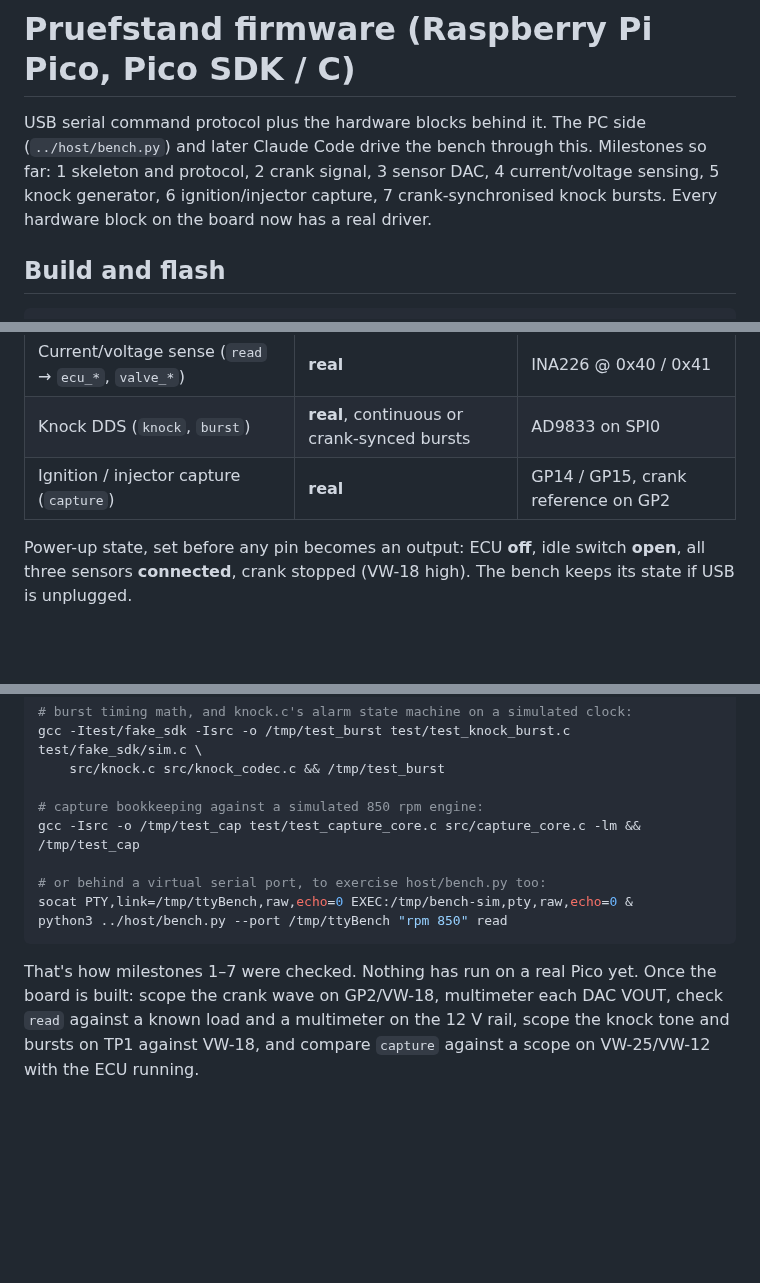
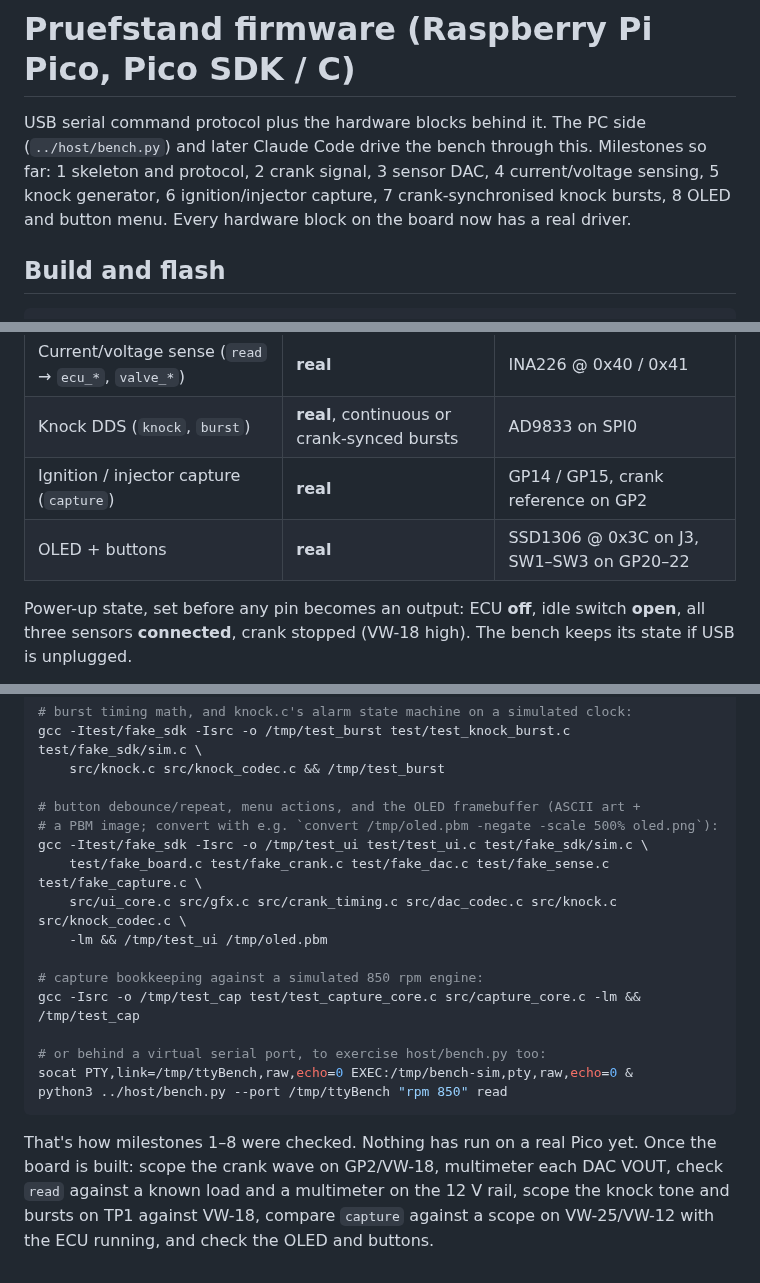
Before and after one commit to designer2k2/digifant2-pruefstand, a Markdown page: firmware/README.md, 3 parts joined by grey strips. Drawn GitHub-style; blank space fills up the shorter version.

````diff
--- a/firmware/README.md
+++ b/firmware/README.md
@@ -4,7 +4,7 @@ USB serial command protocol plus the hardware blocks behind it. The PC side
 (`../host/bench.py`) and later Claude Code drive the bench through this.
 Milestones so far: 1 skeleton and protocol, 2 crank signal, 3 sensor DAC,
 4 current/voltage sensing, 5 knock generator, 6 ignition/injector capture,
-7 crank-synchronised knock bursts.
+7 crank-synchronised knock bursts, 8 OLED and button menu.
 Every hardware block on the board now has a real driver.
 
 ## Build and flash
@@ -33,6 +33,7 @@ hold BOOTSEL while plugging in the Pico and copy `build/pruefstand.uf2` onto the
 | Current/voltage sense (`read` → `ecu_*`, `valve_*`) | **real** | INA226 @ 0x40 / 0x41 |
 | Knock DDS (`knock`, `burst`) | **real**, continuous or crank-synced bursts | AD9833 on SPI0 |
 | Ignition / injector capture (`capture`) | **real** | GP14 / GP15, crank reference on GP2 |
+| OLED + buttons | **real** | SSD1306 @ 0x3C on J3, SW1–SW3 on GP20–22 |
 
 Power-up state, set before any pin becomes an output: ECU **off**, idle switch
 **open**, all three sensors **connected**, crank stopped (VW-18 high). The bench keeps its
@@ -252,6 +284,13 @@ gcc -Isrc -o /tmp/test_knock test/test_knock_codec.c src/knock_codec.c && /tmp/t
 gcc -Itest/fake_sdk -Isrc -o /tmp/test_burst test/test_knock_burst.c test/fake_sdk/sim.c \
     src/knock.c src/knock_codec.c && /tmp/test_burst
 
+# button debounce/repeat, menu actions, and the OLED framebuffer (ASCII art +
+# a PBM image; convert with e.g. `convert /tmp/oled.pbm -negate -scale 500% oled.png`):
+gcc -Itest/fake_sdk -Isrc -o /tmp/test_ui test/test_ui.c test/fake_sdk/sim.c \
+    test/fake_board.c test/fake_crank.c test/fake_dac.c test/fake_sense.c test/fake_capture.c \
+    src/ui_core.c src/gfx.c src/crank_timing.c src/dac_codec.c src/knock.c src/knock_codec.c \
+    -lm && /tmp/test_ui /tmp/oled.pbm
+
 # capture bookkeeping against a simulated 850 rpm engine:
 gcc -Isrc -o /tmp/test_cap test/test_capture_core.c src/capture_core.c -lm && /tmp/test_cap
 
@@ -260,8 +299,8 @@ socat PTY,link=/tmp/ttyBench,raw,echo=0 EXEC:/tmp/bench-sim,pty,raw,echo=0 &
 python3 ../host/bench.py --port /tmp/ttyBench "rpm 850" read
 ```
 
-That's how milestones 1–7 were checked. Nothing has run on a real Pico
+That's how milestones 1–8 were checked. Nothing has run on a real Pico
 yet. Once the board is built: scope the crank wave on GP2/VW-18, multimeter
 each DAC VOUT, check `read` against a known load and a multimeter on the
-12 V rail, scope the knock tone and bursts on TP1 against VW-18, and compare `capture` against a scope
-on VW-25/VW-12 with the ECU running.
+12 V rail, scope the knock tone and bursts on TP1 against VW-18, compare `capture` against a scope
+on VW-25/VW-12 with the ECU running, and check the OLED and buttons.
````
Also changed, not shown: other parts of firmware/README.md (+32 -1 lines), firmware/docs/oled_preview.png (added), 14 other files.
